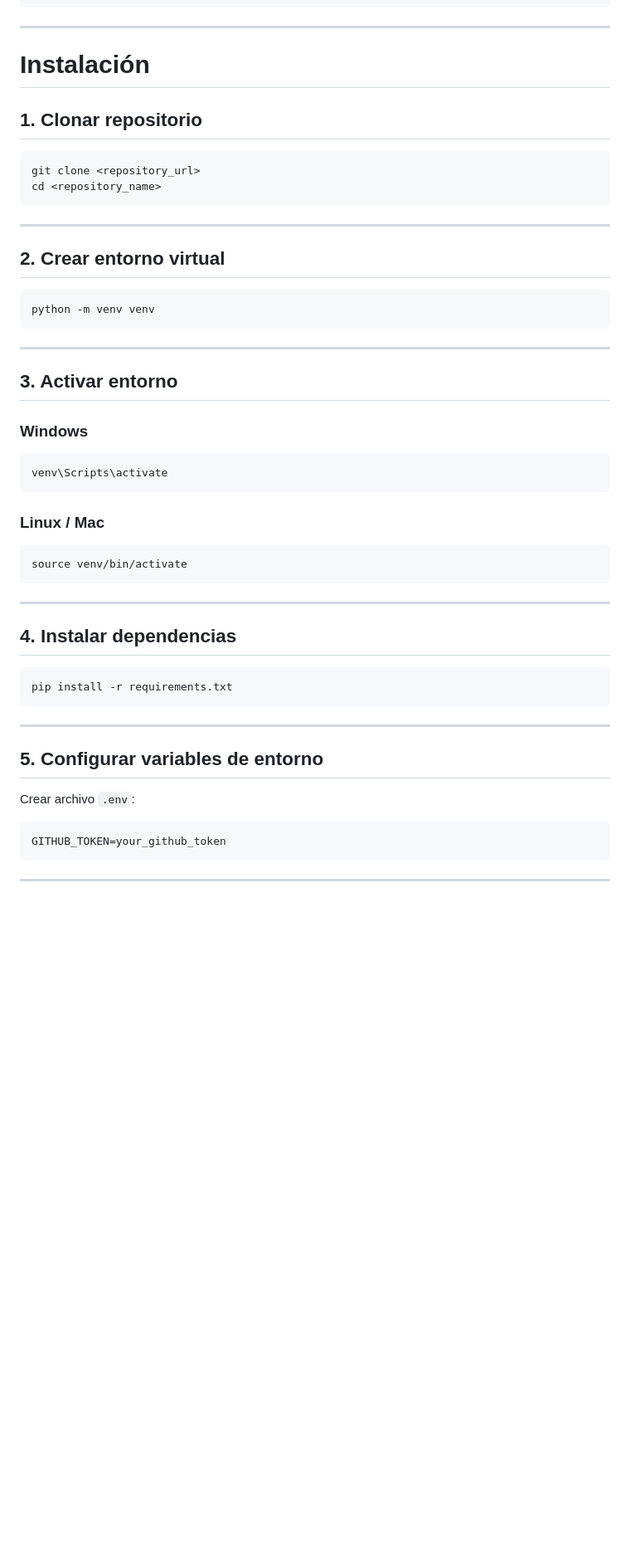
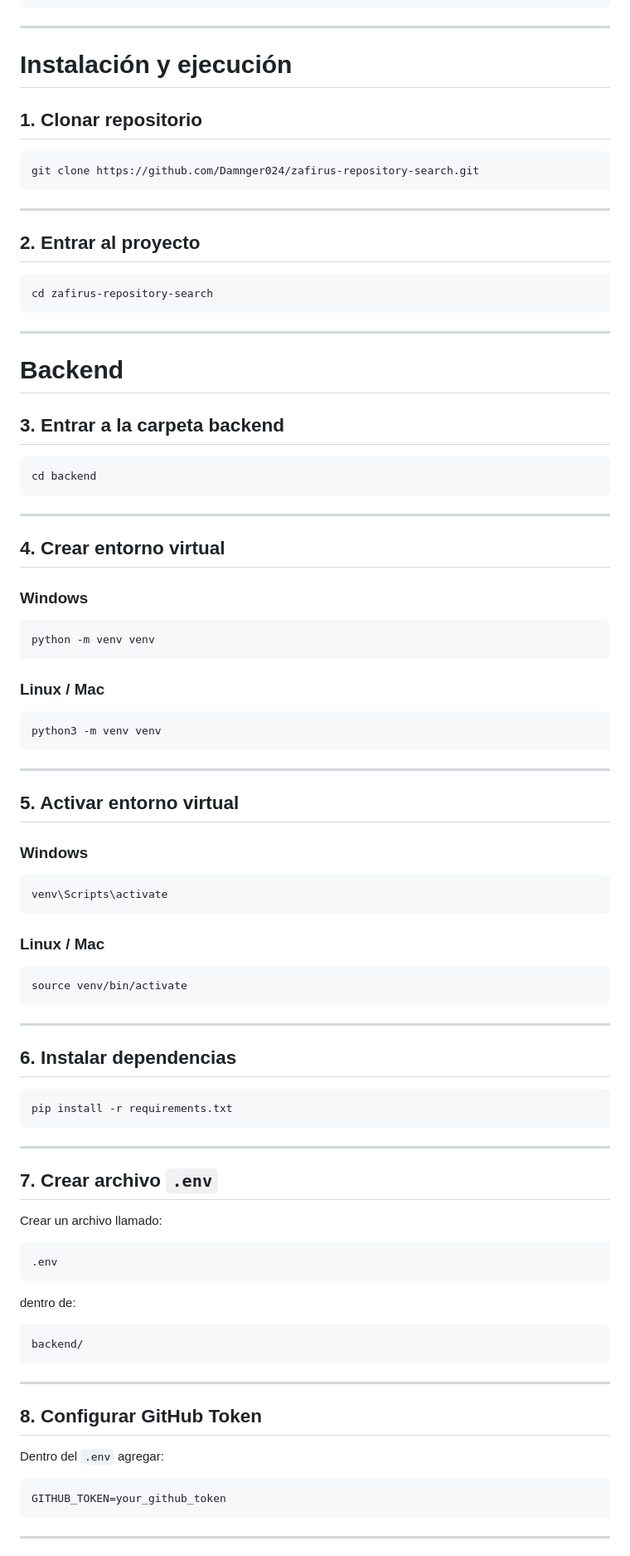
Before and after one commit to Damnger024/zafirus-repository-search, a Markdown page: README.md, the part around one of its changes. Shown at 83% size. Drawn GitHub-style; blank space fills up the shorter version.

Commit message:
Improve README and add visual demo

````diff
--- a/README.md
+++ b/README.md
@@ -420,26 +434,51 @@ POST /search
 
 ---
 
-# Instalación
+# Instalación y ejecución
 
 ## 1. Clonar repositorio
 
 ```bash
-git clone <repository_url>
-cd <repository_name>
+git clone https://github.com/Damnger024/zafirus-repository-search.git
 ```
 
 ---
 
-## 2. Crear entorno virtual
+## 2. Entrar al proyecto
+
+```bash
+cd zafirus-repository-search
+```
+
+---
+
+# Backend
+
+## 3. Entrar a la carpeta backend
+
+```bash
+cd backend
+```
+
+---
+
+## 4. Crear entorno virtual
+
+### Windows
 
 ```bash
 python -m venv venv
 ```
 
+### Linux / Mac
+
+```bash
+python3 -m venv venv
+```
+
 ---
 
-## 3. Activar entorno
+## 5. Activar entorno virtual
 
 ### Windows
 
@@ -455,7 +494,7 @@ source venv/bin/activate
 
 ---
 
-## 4. Instalar dependencias
+## 6. Instalar dependencias
 
 ```bash
 pip install -r requirements.txt
@@ -463,9 +502,25 @@ pip install -r requirements.txt
 
 ---
 
-## 5. Configurar variables de entorno
+## 7. Crear archivo `.env`
 
-Crear archivo `.env`:
+Crear un archivo llamado:
+
+```text
+.env
+```
+
+dentro de:
+
+```text
+backend/
+```
+
+---
+
+## 8. Configurar GitHub Token
+
+Dentro del `.env` agregar:
 
 ```env
 GITHUB_TOKEN=your_github_token
````
Also changed, not shown: other parts of README.md (+67 -17 lines).
